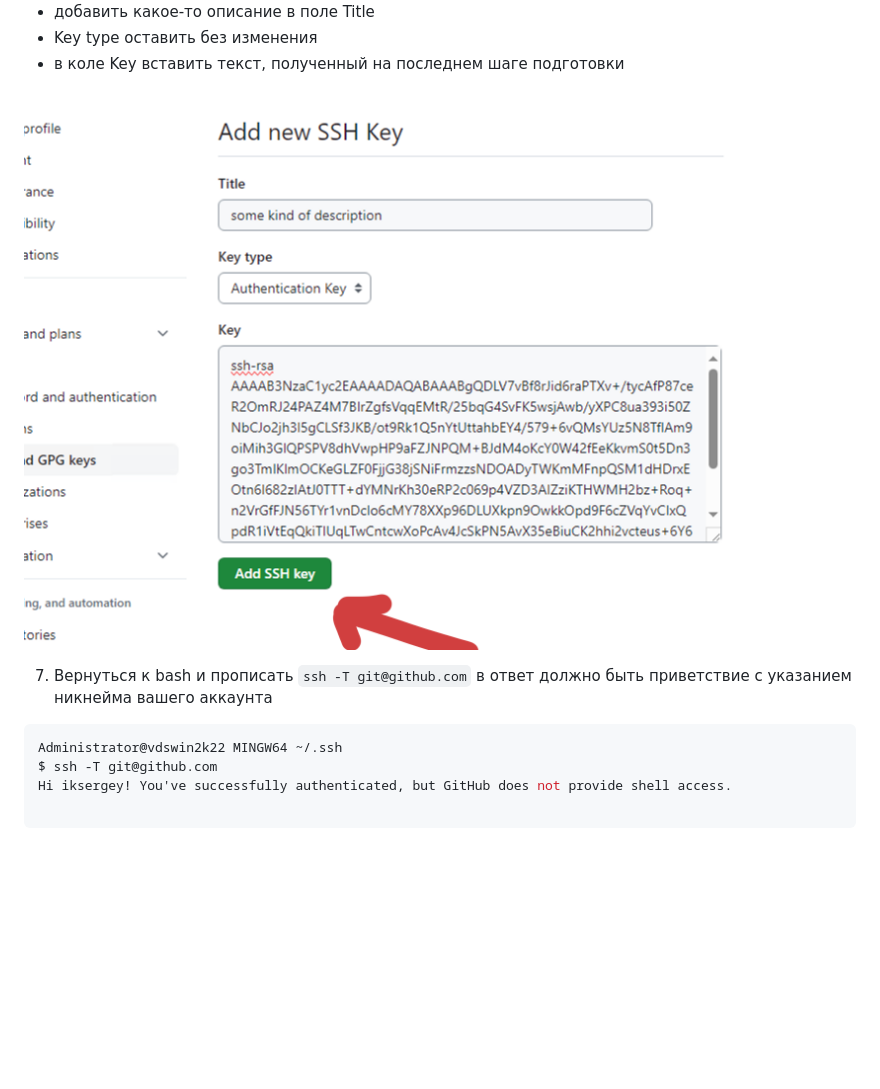
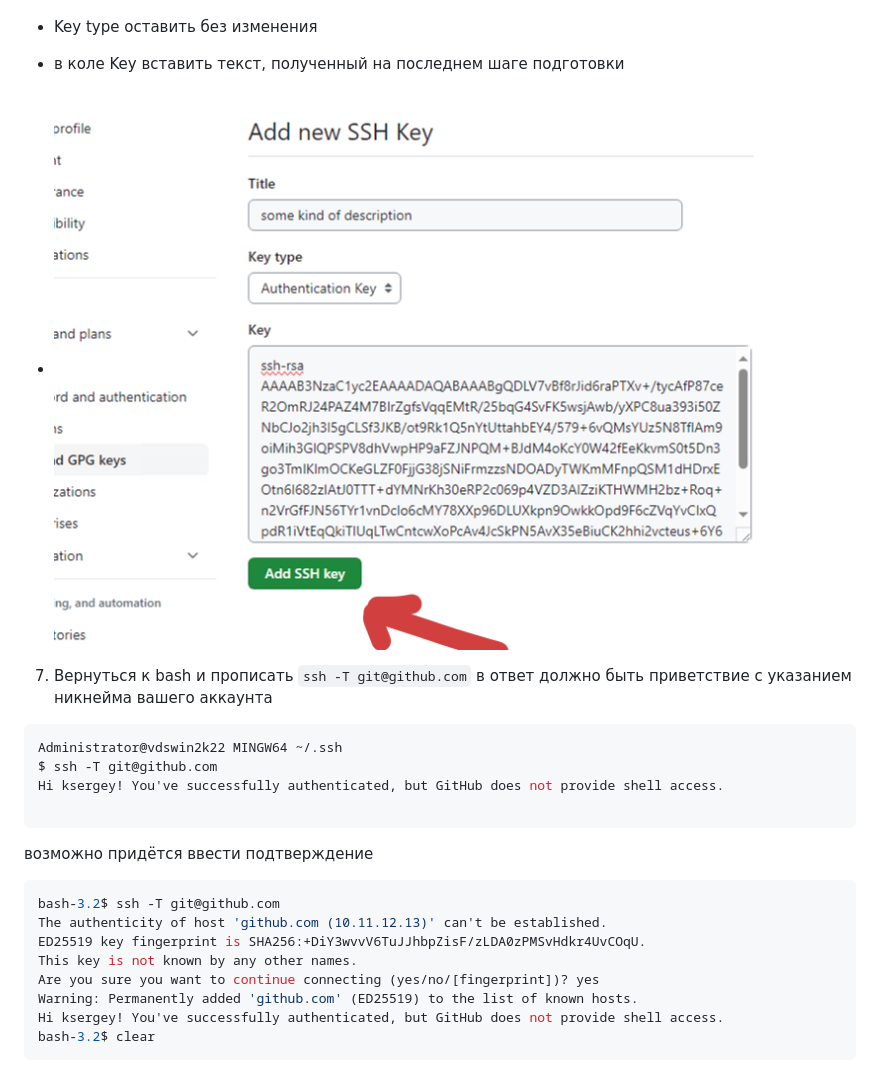
Before and after one commit to Totoshk0/frontend-start, a Markdown page: part.102/readme.md, the part around the change printed below. GitHub-like rendering; blank space fills up the shorter version.

Commit message:
Полная подготовка ssh и github

````diff
--- a/part.102/readme.md
+++ b/part.102/readme.md
@@ -148,12 +187,25 @@ git@github.com: Permission denied (publickey).
  - Key type оставить без изменения
  - в коле Key вставить текст, полученный на последнем шаге подготовки
 
-![Alt text](./img/image-6.png)
+- ![](./img/image-6.png)
 
 7. Вернуться к bash и прописать `ssh -T git@github.com` в ответ должно быть приветствие с указанием никнейма вашего аккаунта
 ```bash
 Administrator@vdswin2k22 MINGW64 ~/.ssh
 $ ssh -T git@github.com
-Hi iksergey! You've successfully authenticated, but GitHub does not provide shell access.
+Hi ksergey! You've successfully authenticated, but GitHub does not provide shell access.
 
 ```
+
+возможно придётся ввести подтверждение
+
+```bash
+bash-3.2$ ssh -T git@github.com
+The authenticity of host 'github.com (10.11.12.13)' can't be established.
+ED25519 key fingerprint is SHA256:+DiY3wvvV6TuJJhbpZisF/zLDA0zPMSvHdkr4UvCOqU.
+This key is not known by any other names.
+Are you sure you want to continue connecting (yes/no/[fingerprint])? yes
+Warning: Permanently added 'github.com' (ED25519) to the list of known hosts.
+Hi ksergey! You've successfully authenticated, but GitHub does not provide shell access.
+bash-3.2$ clear
+```
````
Also changed, not shown: other parts of part.102/readme.md (+47 -8 lines).
